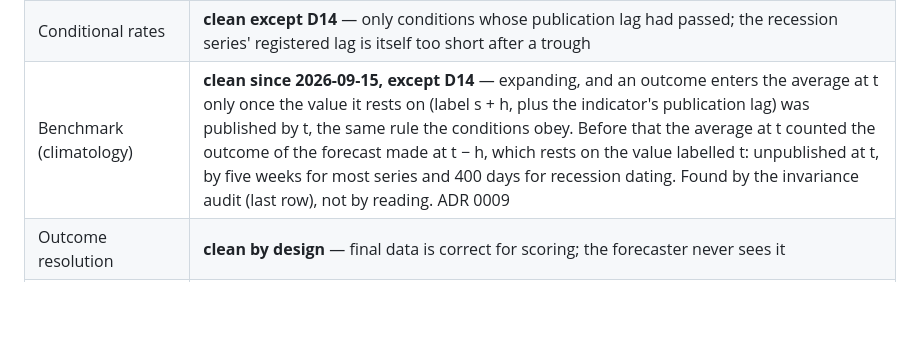
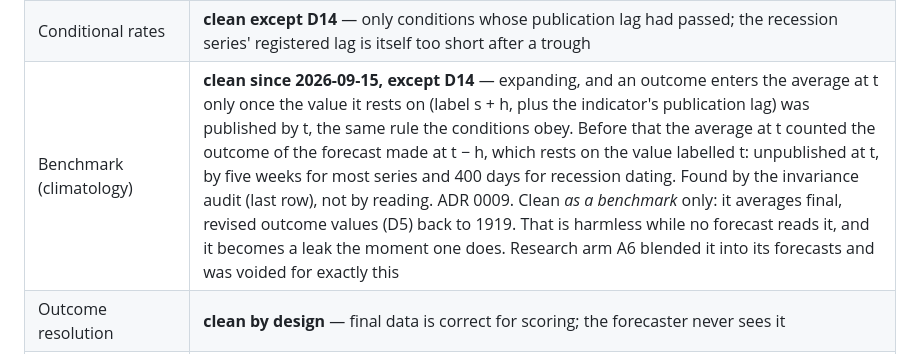
Before and after one commit to Jeddy-Xie/forecasting-the-future, a Markdown page: docs/TECHNICAL_DEBT.md, the part around the change. Rendered like a GitHub page; blank space fills up the shorter version.

Commit message:
docs(debt): the benchmark is clean as a benchmark, not as a forecast input
It averages final, revised outcome values back to 1919 (D5), and it is
exposed to D14. Both are harmless while only the scoring reads it. Research
arm A6 put it into its forecasts, and its look-ahead review voided the arm for
that. The audit table's benchmark row now says so.

Co-Authored-By: Claude Opus 5 (1M context) <noreply@anthropic.com>
Claude-Session: https://claude.ai/code/session_016sB7QwMfuRYyQQB5nMuwvo

```diff
--- a/docs/TECHNICAL_DEBT.md
+++ b/docs/TECHNICAL_DEBT.md
@@ -33,7 +33,7 @@ status. Re-run this audit whenever the pipeline gains a step.
 | Model parameters at each refit | **clean** — refitted from scratch on the point-in-time panel; verified that only the state count is read from the full-sample fit |
 | **Number of regimes** | **clean** — chosen once on a burn-in window ending strictly before the first forecast date; the full-sample sweep no longer reaches the backtest. ADR 0008 |
 | Conditional rates | **clean except D14** — only conditions whose publication lag had passed; the recession series' registered lag is itself too short after a trough |
-| Benchmark (climatology) | **clean since 2026-09-15, except D14** — expanding, and an outcome enters the average at t only once the value it rests on (label s + h, plus the indicator's publication lag) was published by t, the same rule the conditions obey. Before that the average at t counted the outcome of the forecast made at t − h, which rests on the value labelled t: unpublished at t, by five weeks for most series and 400 days for recession dating. Found by the invariance audit (last row), not by reading. ADR 0009 |
+| Benchmark (climatology) | **clean since 2026-09-15, except D14** — expanding, and an outcome enters the average at t only once the value it rests on (label s + h, plus the indicator's publication lag) was published by t, the same rule the conditions obey. Before that the average at t counted the outcome of the forecast made at t − h, which rests on the value labelled t: unpublished at t, by five weeks for most series and 400 days for recession dating. Found by the invariance audit (last row), not by reading. ADR 0009. Clean *as a benchmark* only: it averages final, revised outcome values (D5) back to 1919. That is harmless while no forecast reads it, and it becomes a leak the moment one does. Research arm A6 blended it into its forecasts and was voided for exactly this |
 | Outcome resolution | **clean by design** — final data is correct for scoring; the forecaster never sees it |
 | Condition values feeding rate estimation | **approximation** — final values with timing enforced. Exact for market rates and recession dating. See D5 |
 | Every run setting (seed, restarts, burn-in, refit cadence, shrinkage, thresholds, bootstrap) | **clean** — all a priori constants, none derived from the data |
```
